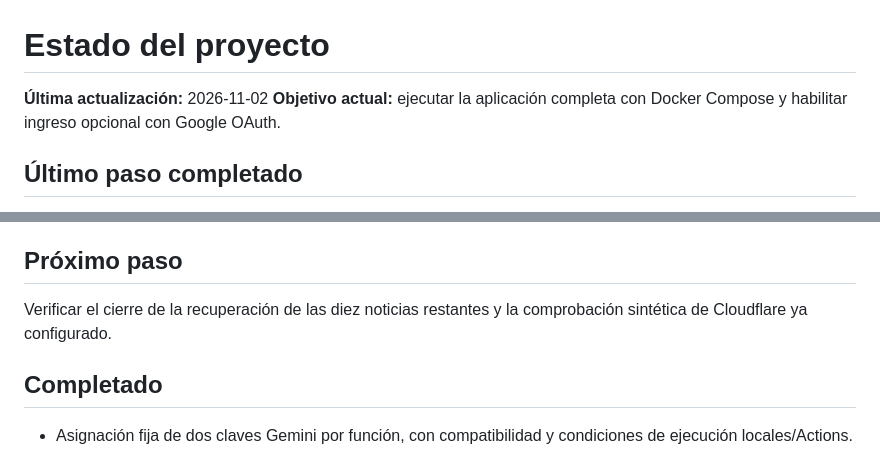
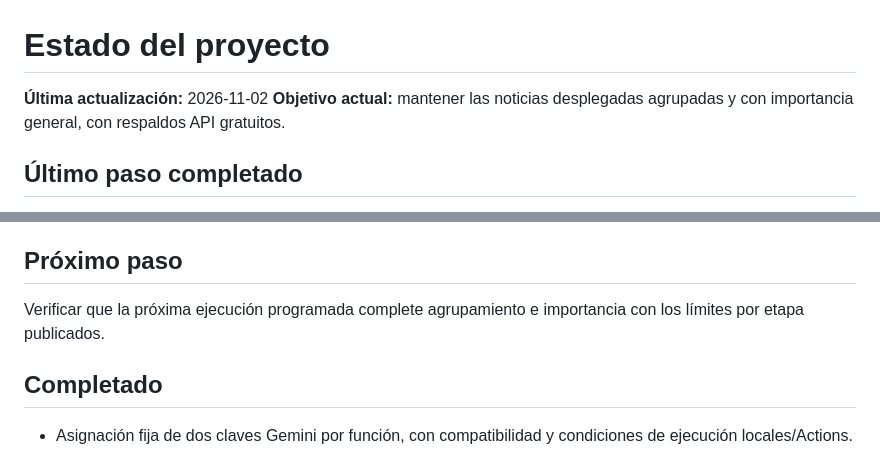
Before and after one commit to NicoGauchat/Grupo5_TAP_GauchatMalletPoggi, a Markdown page: STATUS.md, 2 parts joined by grey strips. GitHub-like rendering.

```diff
--- a/STATUS.md
+++ b/STATUS.md
@@ -1,6 +1,6 @@
 # Estado del proyecto
 
 **Última actualización:** 2026-11-02
-**Objetivo actual:** ejecutar la aplicación completa con Docker Compose y habilitar ingreso opcional con Google OAuth.
+**Objetivo actual:** mantener las noticias desplegadas agrupadas y con importancia general, con respaldos API gratuitos.
 
 ## Último paso completado
@@ -431,7 +433,7 @@ La corrección de Gunicorn 26.2.0 ya está integrada en `main` mediante el commi
 
 ## Próximo paso
 
-Verificar el cierre de la recuperación de las diez noticias restantes y la comprobación sintética de Cloudflare ya configurado.
+Verificar que la próxima ejecución programada complete agrupamiento e importancia con los límites por etapa publicados.
 
 ## Completado
 
```
Also changed, not shown: other parts of STATUS.md (+2 -0 lines).
